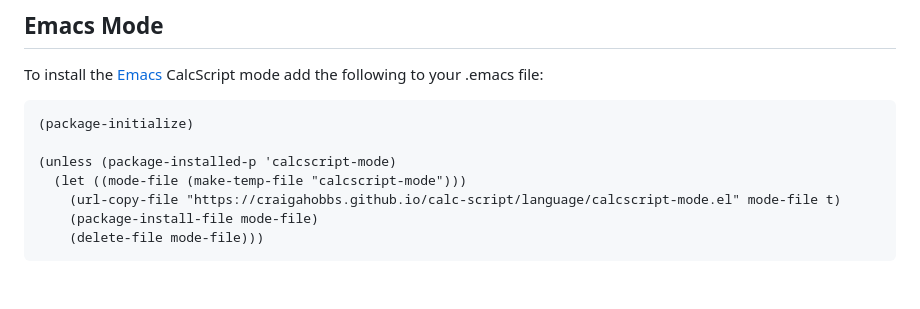
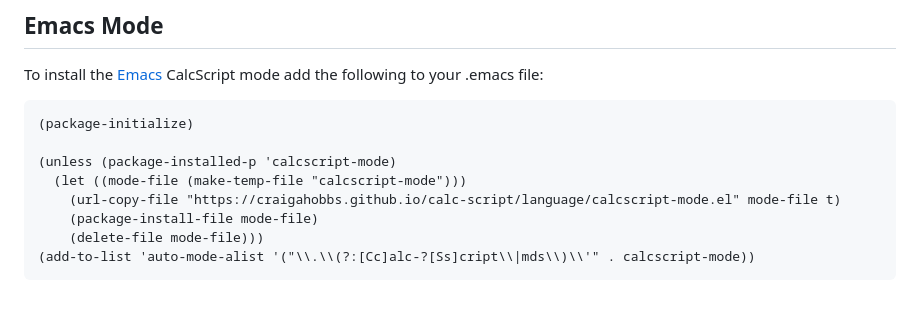
Before and after one commit to craigahobbs/bare-script, a Markdown page: static/language/README.md, the part around the change. Rendered like a GitHub page.

Commit message:
update language documentation

```diff
--- a/static/language/README.md
+++ b/static/language/README.md
@@ -412,4 +412,5 @@ your .emacs file:
     (url-copy-file "https://craigahobbs.github.io/calc-script/language/calcscript-mode.el" mode-file t)
     (package-install-file mode-file)
     (delete-file mode-file)))
+(add-to-list 'auto-mode-alist '("\\.\\(?:[Cc]alc-?[Ss]cript\\|mds\\)\\'" . calcscript-mode))
 ~~~
```
